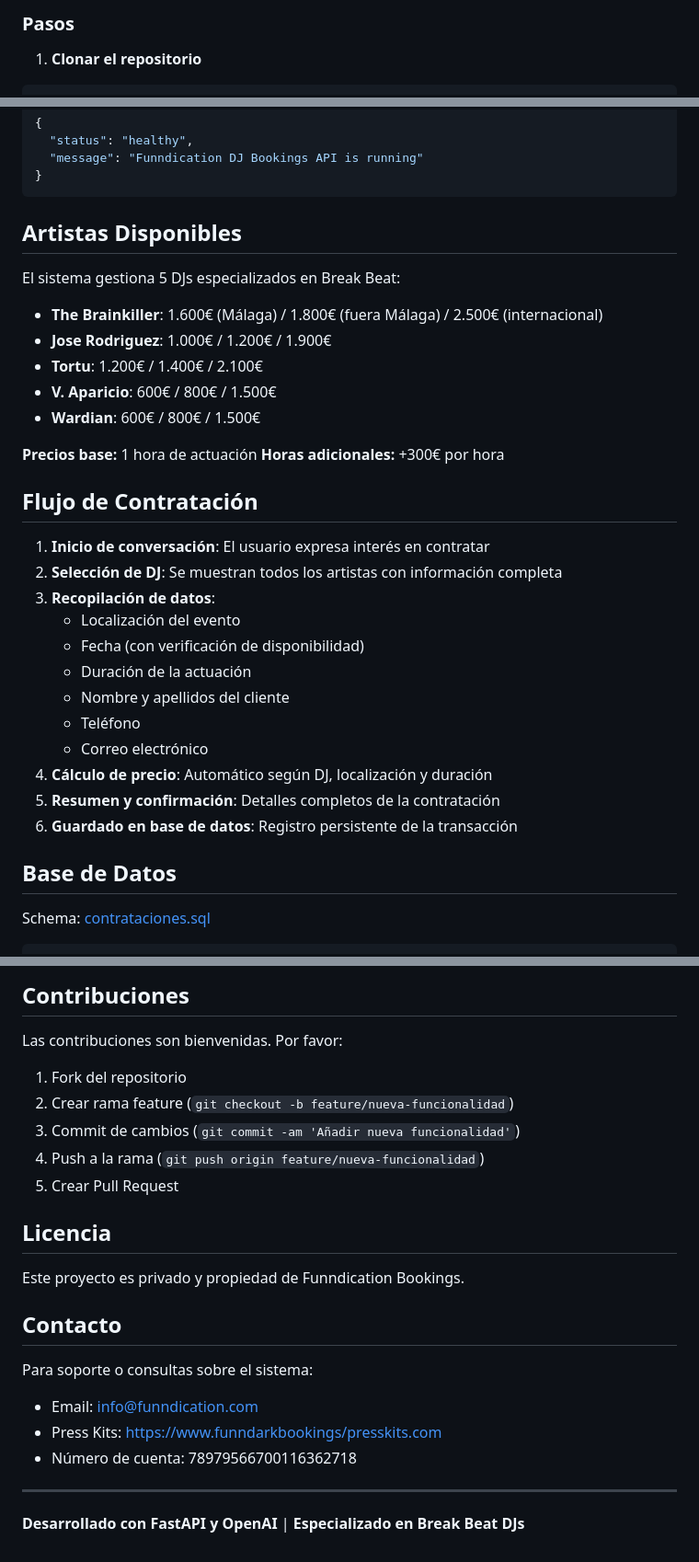
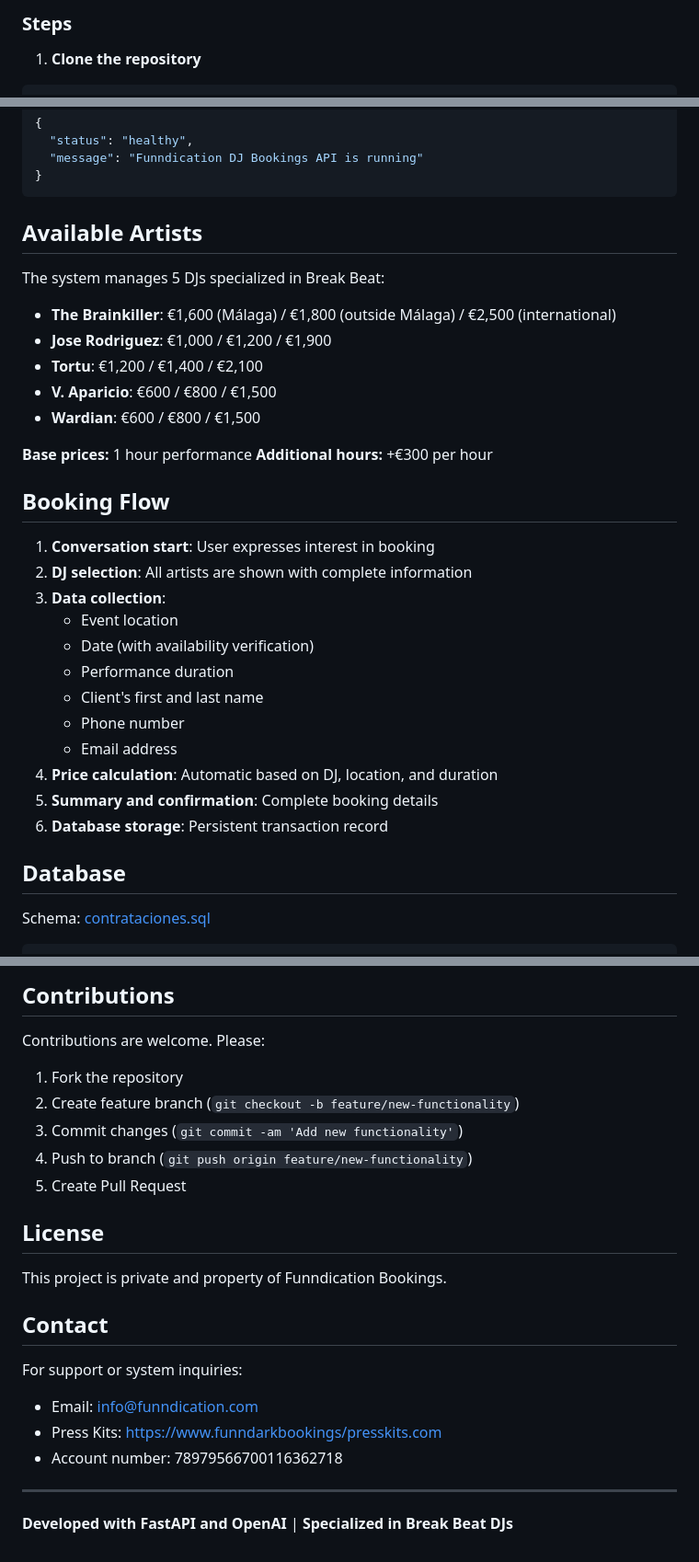
Before and after one commit to Acquarts/funndication-bookings, a Markdown page: README.md, 3 parts joined by grey strips. Shown at 92% size. Rendered like a GitHub page.

````diff
--- a/README.md
+++ b/README.md
@@ -72,5 +72,5 @@ TestingClaudeCode/
 
-### Pasos
+### Steps
 
-1. **Clonar el repositorio**
+1. **Clone the repository**
 ```bash
@@ -172,35 +172,35 @@ Verificar estado del servicio
 }
 ```
 
-## Artistas Disponibles
+## Available Artists
 
-El sistema gestiona 5 DJs especializados en Break Beat:
+The system manages 5 DJs specialized in Break Beat:
 
-- **The Brainkiller**: 1.600€ (Málaga) / 1.800€ (fuera Málaga) / 2.500€ (internacional)
-- **Jose Rodriguez**: 1.000€ / 1.200€ / 1.900€
-- **Tortu**: 1.200€ / 1.400€ / 2.100€
-- **V. Aparicio**: 600€ / 800€ / 1.500€
-- **Wardian**: 600€ / 800€ / 1.500€
+- **The Brainkiller**: €1,600 (Málaga) / €1,800 (outside Málaga) / €2,500 (international)
+- **Jose Rodriguez**: €1,000 / €1,200 / €1,900
+- **Tortu**: €1,200 / €1,400 / €2,100
+- **V. Aparicio**: €600 / €800 / €1,500
+- **Wardian**: €600 / €800 / €1,500
 
-**Precios base:** 1 hora de actuación
-**Horas adicionales:** +300€ por hora
+**Base prices:** 1 hour performance
+**Additional hours:** +€300 per hour
 
-## Flujo de Contratación
+## Booking Flow
 
-1. **Inicio de conversación**: El usuario expresa interés en contratar
-2. **Selección de DJ**: Se muestran todos los artistas con información completa
-3. **Recopilación de datos**:
-   - Localización del evento
-   - Fecha (con verificación de disponibilidad)
-   - Duración de la actuación
-   - Nombre y apellidos del cliente
-   - Teléfono
-   - Correo electrónico
-4. **Cálculo de precio**: Automático según DJ, localización y duración
-5. **Resumen y confirmación**: Detalles completos de la contratación
-6. **Guardado en base de datos**: Registro persistente de la transacción
+1. **Conversation start**: User expresses interest in booking
+2. **DJ selection**: All artists are shown with complete information
+3. **Data collection**:
+   - Event location
+   - Date (with availability verification)
+   - Performance duration
+   - Client's first and last name
+   - Phone number
+   - Email address
+4. **Price calculation**: Automatic based on DJ, location, and duration
+5. **Summary and confirmation**: Complete booking details
+6. **Database storage**: Persistent transaction record
 
-## Base de Datos
+## Database
 
 Schema: [contrataciones.sql](contrataciones.sql:1-16)
 
@@ -303,25 +303,25 @@ python simple_test.py
 
-## Contribuciones
+## Contributions
 
-Las contribuciones son bienvenidas. Por favor:
+Contributions are welcome. Please:
 
-1. Fork del repositorio
-2. Crear rama feature (`git checkout -b feature/nueva-funcionalidad`)
-3. Commit de cambios (`git commit -am 'Añadir nueva funcionalidad'`)
-4. Push a la rama (`git push origin feature/nueva-funcionalidad`)
-5. Crear Pull Request
+1. Fork the repository
+2. Create feature branch (`git checkout -b feature/new-functionality`)
+3. Commit changes (`git commit -am 'Add new functionality'`)
+4. Push to branch (`git push origin feature/new-functionality`)
+5. Create Pull Request
 
-## Licencia
+## License
 
-Este proyecto es privado y propiedad de Funndication Bookings.
+This project is private and property of Funndication Bookings.
 
-## Contacto
+## Contact
 
-Para soporte o consultas sobre el sistema:
+For support or system inquiries:
 - Email: info@funndication.com
 - Press Kits: https://www.funndarkbookings/presskits.com
-- Número de cuenta: 78979566700116362718
+- Account number: 78979566700116362718
 
 ---
 
-**Desarrollado con FastAPI y OpenAI** | **Especializado en Break Beat DJs**
+**Developed with FastAPI and OpenAI** | **Specialized in Break Beat DJs**
````
Also changed, not shown: other parts of README.md (+110 -110 lines).
